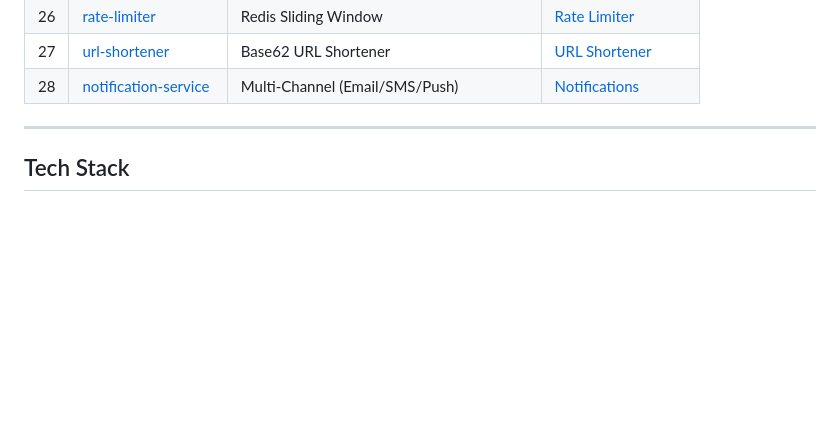
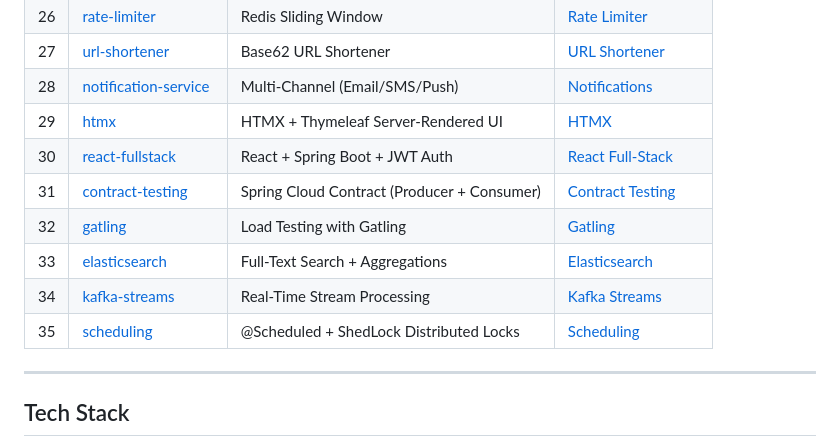
Before and after one commit to AnupamSinha/spring-boot-examples, a Markdown page: README.md, the part around the change. Rendered like a GitHub page; blank space fills up the shorter version.

Commit message:
Update README: add projects 29-35

```diff
--- a/README.md
+++ b/README.md
@@ -38,6 +38,13 @@ A collection of production-ready Spring Boot examples covering fundamentals, AI,
 | 26 | [rate-limiter](./26-rate-limiter/) | Redis Sliding Window | [Rate Limiter](https://anupamsinha.github.io/posts/system-design-rate-limiter-spring-boot/) |
 | 27 | [url-shortener](./27-url-shortener/) | Base62 URL Shortener | [URL Shortener](https://anupamsinha.github.io/posts/system-design-url-shortener-spring-boot/) |
 | 28 | [notification-service](./28-notification-service/) | Multi-Channel (Email/SMS/Push) | [Notifications](https://anupamsinha.github.io/posts/system-design-notification-service-spring-boot/) |
+| 29 | [htmx](./29-htmx/) | HTMX + Thymeleaf Server-Rendered UI | [HTMX](https://anupamsinha.github.io/posts/spring-boot-htmx-server-rendered/) |
+| 30 | [react-fullstack](./30-react-fullstack/) | React + Spring Boot + JWT Auth | [React Full-Stack](https://anupamsinha.github.io/posts/react-spring-boot-fullstack-jwt/) |
+| 31 | [contract-testing](./31-contract-testing/) | Spring Cloud Contract (Producer + Consumer) | [Contract Testing](https://anupamsinha.github.io/posts/spring-cloud-contract-testing/) |
+| 32 | [gatling](./32-gatling/) | Load Testing with Gatling | [Gatling](https://anupamsinha.github.io/posts/spring-boot-gatling-load-testing/) |
+| 33 | [elasticsearch](./33-elasticsearch/) | Full-Text Search + Aggregations | [Elasticsearch](https://anupamsinha.github.io/posts/spring-boot-elasticsearch-full-text-search/) |
+| 34 | [kafka-streams](./34-kafka-streams/) | Real-Time Stream Processing | [Kafka Streams](https://anupamsinha.github.io/posts/spring-boot-kafka-streams-real-time/) |
+| 35 | [scheduling](./35-scheduling/) | @Scheduled + ShedLock Distributed Locks | [Scheduling](https://anupamsinha.github.io/posts/spring-boot-scheduling-distributed-locks/) |
 
 ---
 
```
